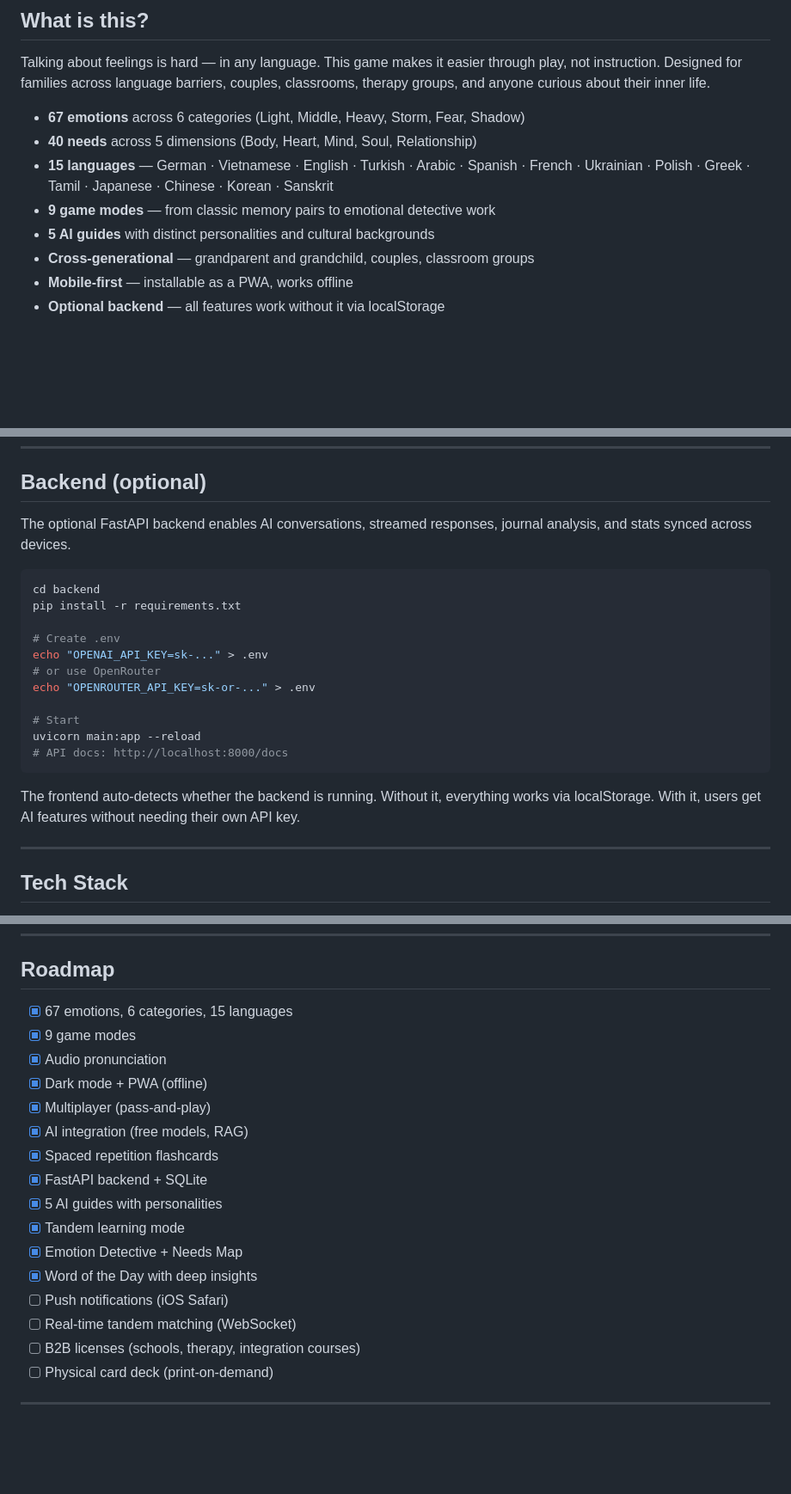
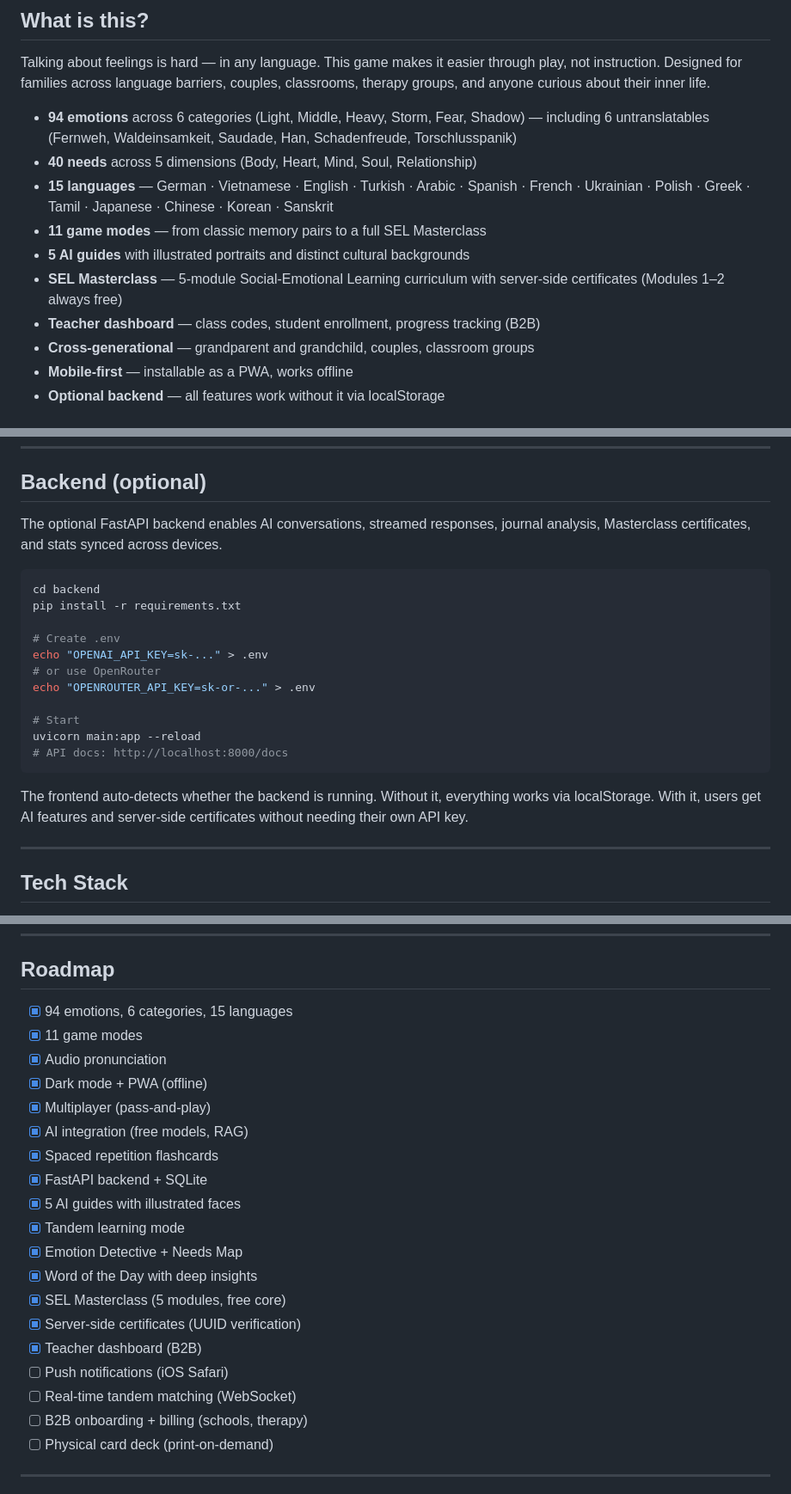
Before and after one commit to mikelninh/Empathly, a Markdown page: README.md, 3 parts joined by grey strips. Shown at 86% size. Rendered like a GitHub page; blank space fills up the shorter version.

````diff
--- a/README.md
+++ b/README.md
@@ -18,11 +18,13 @@ Play live: [mikelninh.github.io/Empathly](https://mikelninh.github.io/Empathly/)
 
 Talking about feelings is hard — in any language. This game makes it easier through play, not instruction. Designed for families across language barriers, couples, classrooms, therapy groups, and anyone curious about their inner life.
 
-- **67 emotions** across 6 categories (Light, Middle, Heavy, Storm, Fear, Shadow)
+- **94 emotions** across 6 categories (Light, Middle, Heavy, Storm, Fear, Shadow) — including 6 untranslatables (Fernweh, Waldeinsamkeit, Saudade, Han, Schadenfreude, Torschlusspanik)
 - **40 needs** across 5 dimensions (Body, Heart, Mind, Soul, Relationship)
 - **15 languages** — German · Vietnamese · English · Turkish · Arabic · Spanish · French · Ukrainian · Polish · Greek · Tamil · Japanese · Chinese · Korean · Sanskrit
-- **9 game modes** — from classic memory pairs to emotional detective work
-- **5 AI guides** with distinct personalities and cultural backgrounds
+- **11 game modes** — from classic memory pairs to a full SEL Masterclass
+- **5 AI guides** with illustrated portraits and distinct cultural backgrounds
+- **SEL Masterclass** — 5-module Social-Emotional Learning curriculum with server-side certificates (Modules 1–2 always free)
+- **Teacher dashboard** — class codes, student enrollment, progress tracking (B2B)
 - **Cross-generational** — grandparent and grandchild, couples, classroom groups
 - **Mobile-first** — installable as a PWA, works offline
 - **Optional backend** — all features work without it via localStorage
@@ -117,7 +127,7 @@ The app works fully in the browser without any backend.
 
 ## Backend (optional)
 
-The optional FastAPI backend enables AI conversations, streamed responses, journal analysis, and stats synced across devices.
+The optional FastAPI backend enables AI conversations, streamed responses, journal analysis, Masterclass certificates, and stats synced across devices.
 
 ```bash
 cd backend
@@ -133,7 +143,7 @@ uvicorn main:app --reload
 # API docs: http://localhost:8000/docs
 ```
 
-The frontend auto-detects whether the backend is running. Without it, everything works via localStorage. With it, users get AI features without needing their own API key.
+The frontend auto-detects whether the backend is running. Without it, everything works via localStorage. With it, users get AI features and server-side certificates without needing their own API key.
 
 ---
 
@@ -213,21 +242,24 @@ Add a language code to each emotion in `js/data.js`, plus entries in `LANGUAGES`
 
 ## Roadmap
 
-- [x] 67 emotions, 6 categories, 15 languages
-- [x] 9 game modes
+- [x] 94 emotions, 6 categories, 15 languages
+- [x] 11 game modes
 - [x] Audio pronunciation
 - [x] Dark mode + PWA (offline)
 - [x] Multiplayer (pass-and-play)
 - [x] AI integration (free models, RAG)
 - [x] Spaced repetition flashcards
 - [x] FastAPI backend + SQLite
-- [x] 5 AI guides with personalities
+- [x] 5 AI guides with illustrated faces
 - [x] Tandem learning mode
 - [x] Emotion Detective + Needs Map
 - [x] Word of the Day with deep insights
+- [x] SEL Masterclass (5 modules, free core)
+- [x] Server-side certificates (UUID verification)
+- [x] Teacher dashboard (B2B)
 - [ ] Push notifications (iOS Safari)
 - [ ] Real-time tandem matching (WebSocket)
-- [ ] B2B licenses (schools, therapy, integration courses)
+- [ ] B2B onboarding + billing (schools, therapy)
 - [ ] Physical card deck (print-on-demand)
 
 ---
````
Also changed, not shown: other parts of README.md (+67 -40 lines).
